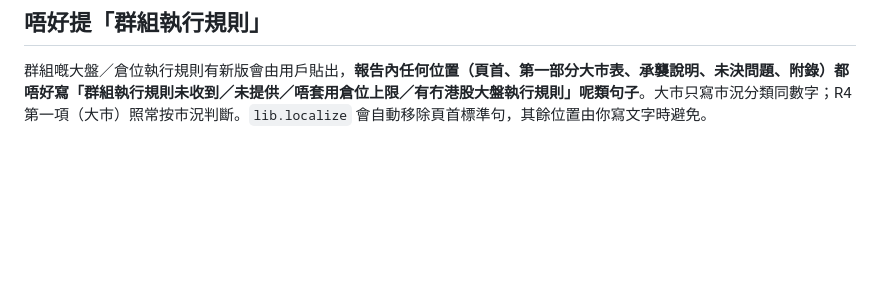
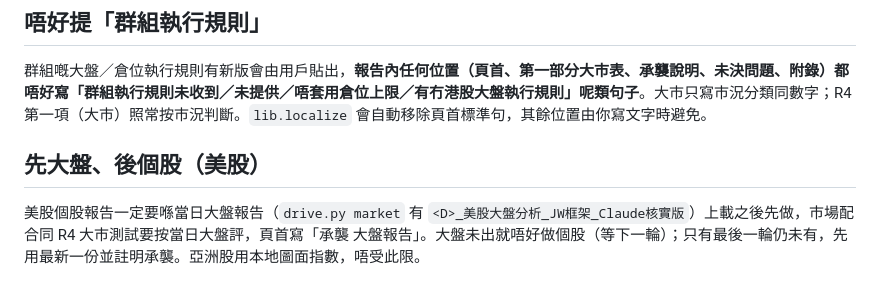
Before and after one commit to mhcha20/Jlaw-report, a Markdown page: tools/stockreport/WORKER.md, the part around the change. Rendered like a GitHub page; blank space fills up the shorter version.

Commit message:
WORKER.md: 美股先大盤後個股

```diff
--- a/tools/stockreport/WORKER.md
+++ b/tools/stockreport/WORKER.md
@@ -127,3 +127,6 @@ python3 daily.py 2026-10-21 [--market US|ASIA|ALL] [--out DIR] [--upload] [--str
 
 ## 唔好提「群組執行規則」
 群組嘅大盤／倉位執行規則有新版會由用戶貼出，**報告內任何位置（頁首、第一部分大市表、承襲說明、未決問題、附錄）都唔好寫「群組執行規則未收到／未提供／唔套用倉位上限／有冇港股大盤執行規則」呢類句子**。大市只寫市況分類同數字；R4 第一項（大市）照常按市況判斷。`lib.localize` 會自動移除頁首標準句，其餘位置由你寫文字時避免。
+
+## 先大盤、後個股（美股）
+美股個股報告一定要喺當日大盤報告（`drive.py market` 有 `<D>_美股大盤分析_JW框架_Claude核實版`）上載之後先做，市場配合同 R4 大市測試要按當日大盤評，頁首寫「承襲 <D> 大盤報告」。大盤未出就唔好做個股（等下一輪）；只有最後一輪仍未有，先用最新一份並註明承襲。亞洲股用本地圖面指數，唔受此限。
```
